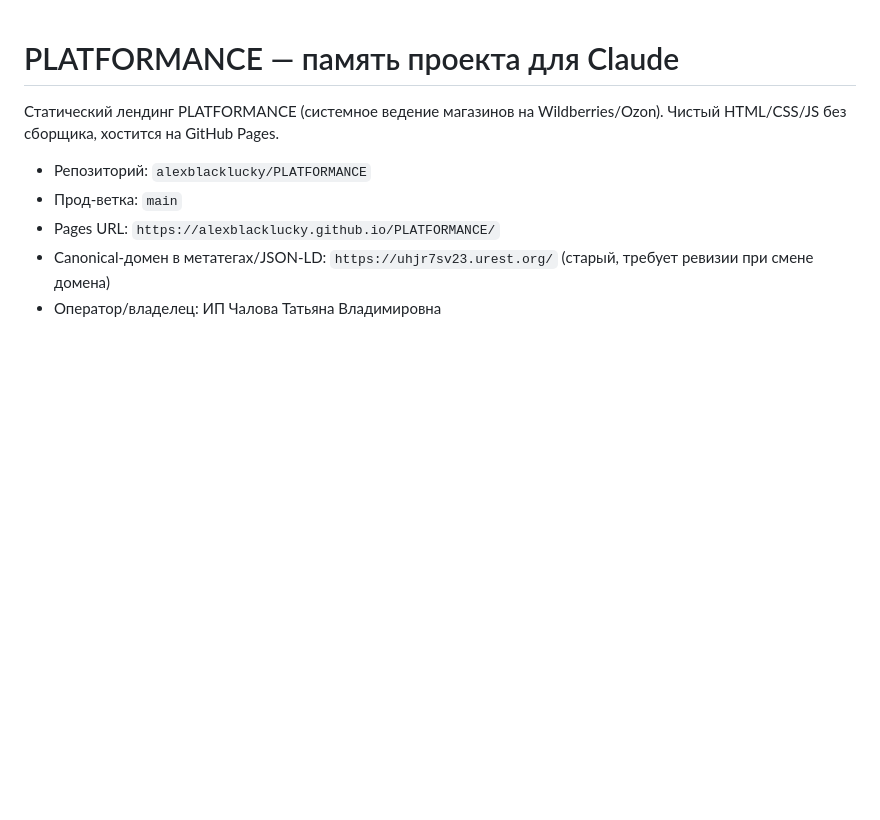
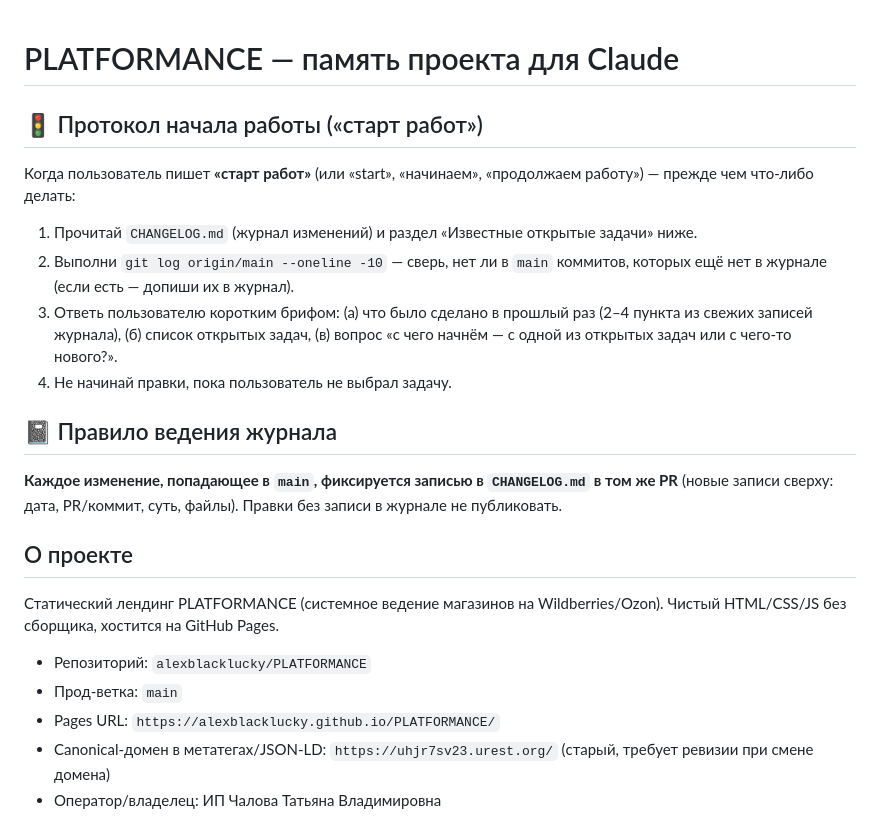
Before and after one commit to alexblacklucky/PLATFORMANCE, a Markdown page: CLAUDE.md, the part around the change. GitHub-like rendering; blank space fills up the shorter version.

```diff
--- a/CLAUDE.md
+++ b/CLAUDE.md
@@ -1,4 +1,19 @@
 # PLATFORMANCE — память проекта для Claude
+
+## 🚦 Протокол начала работы («старт работ»)
+
+Когда пользователь пишет **«старт работ»** (или «start», «начинаем», «продолжаем работу») — прежде чем что-либо делать:
+
+1. Прочитай `CHANGELOG.md` (журнал изменений) и раздел «Известные открытые задачи» ниже.
+2. Выполни `git log origin/main --oneline -10` — сверь, нет ли в `main` коммитов, которых ещё нет в журнале (если есть — допиши их в журнал).
+3. Ответь пользователю коротким брифом: (а) что было сделано в прошлый раз (2–4 пункта из свежих записей журнала), (б) список открытых задач, (в) вопрос «с чего начнём — с одной из открытых задач или с чего-то нового?».
+4. Не начинай правки, пока пользователь не выбрал задачу.
+
+## 📓 Правило ведения журнала
+
+**Каждое изменение, попадающее в `main`, фиксируется записью в `CHANGELOG.md` в том же PR** (новые записи сверху: дата, PR/коммит, суть, файлы). Правки без записи в журнале не публиковать.
+
+## О проекте
 
 Статический лендинг PLATFORMANCE (системное ведение магазинов на Wildberries/Ozon).
 Чистый HTML/CSS/JS без сборщика, хостится на GitHub Pages.
```
Also changed, not shown: CHANGELOG.md (added, +36 -0 lines).
